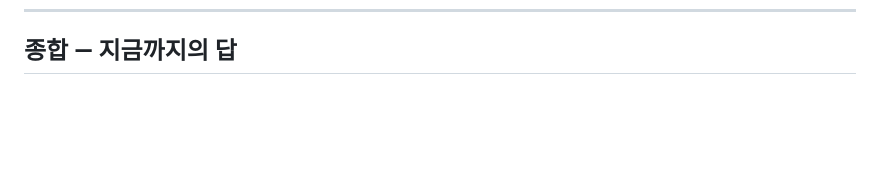
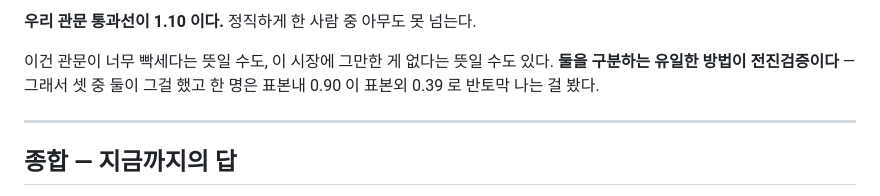
Before and after one commit to nohseongmin/stonks-atlas, a Markdown page: RECON.md, the part around one of its changes. Rendered like a GitHub page; blank space fills up the shorter version.

```diff
--- a/RECON.md
+++ b/RECON.md
@@ -498,3 +568,11 @@ Pionex · Poloniex · BTCC 등. 2026-08-31 자로 4 곳이 더 추가됐다.
+**우리 관문 통과선이 1.10 이다.** 정직하게 한 사람 중 아무도 못 넘는다.
+
+이건 관문이 너무 빡세다는 뜻일 수도, 이 시장에 그만한 게 없다는 뜻일 수도 있다.
+**둘을 구분하는 유일한 방법이 전진검증이다** — 그래서 셋 중 둘이 그걸 했고
+한 명은 표본내 0.90 이 표본외 0.39 로 반토막 나는 걸 봤다.
+
+---
+
 ## 종합 — 지금까지의 답
 
 **단타(인트라데이)는 네 방향에서 독립적으로 죽었다.** 산술·문헌·메이커 탈출구·
```
Also changed, not shown: other parts of RECON.md (+70 -0 lines).
